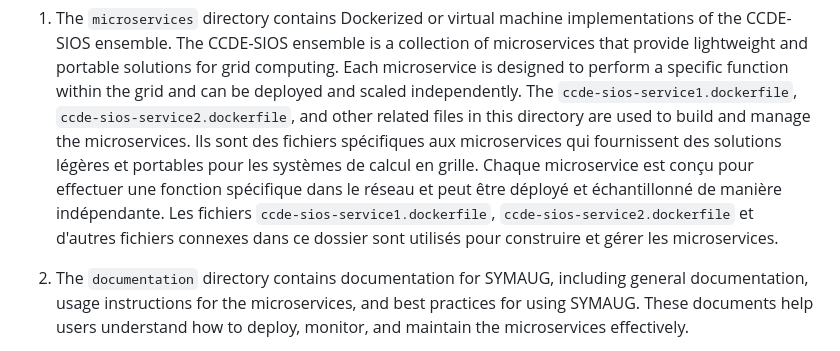
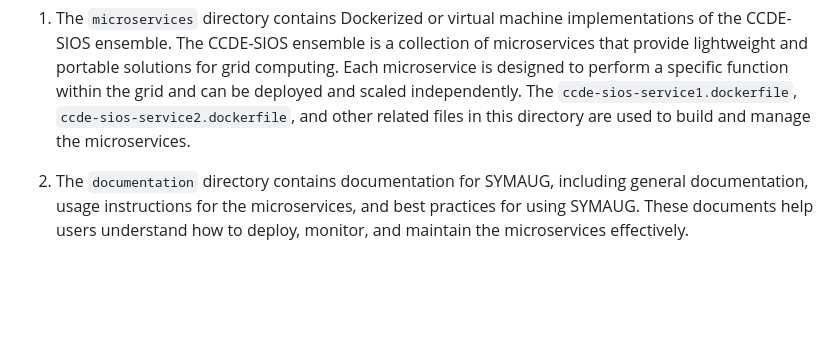
Before and after one commit to danindiana/GRYPHGEN, a Markdown page: gstruct/readme.md, the part around the change. GitHub-like rendering; blank space fills up the shorter version.

```diff
--- a/gstruct/readme.md
+++ b/gstruct/readme.md
@@ -28,7 +28,6 @@ SYMAUG Directory:
 ------------------
 
 1. The `microservices` directory contains Dockerized or virtual machine implementations of the CCDE-SIOS ensemble. The CCDE-SIOS ensemble is a collection of microservices that provide lightweight and portable solutions for grid computing. Each microservice is designed to perform a specific function within the grid and can be deployed and scaled independently. The `ccde-sios-service1.dockerfile`, `ccde-sios-service2.dockerfile`, and other related files in this directory are used to build and manage the microservices.
- Ils sont des fichiers spécifiques aux microservices qui fournissent des solutions légères et portables pour les systèmes de calcul en grille. Chaque microservice est conçu pour effectuer une fonction spécifique dans le réseau et peut être déployé et échantillonné de manière indépendante. Les fichiers `ccde-sios-service1.dockerfile`, `ccde-sios-service2.dockerfile` et d'autres fichiers connexes dans ce dossier sont utilisés pour construire et gérer les microservices.
 
 2. The `documentation` directory contains documentation for SYMAUG, including general documentation, usage instructions for the microservices, and best practices for using SYMAUG. These documents help users understand how to deploy, monitor, and maintain the microservices effectively.
 
```
